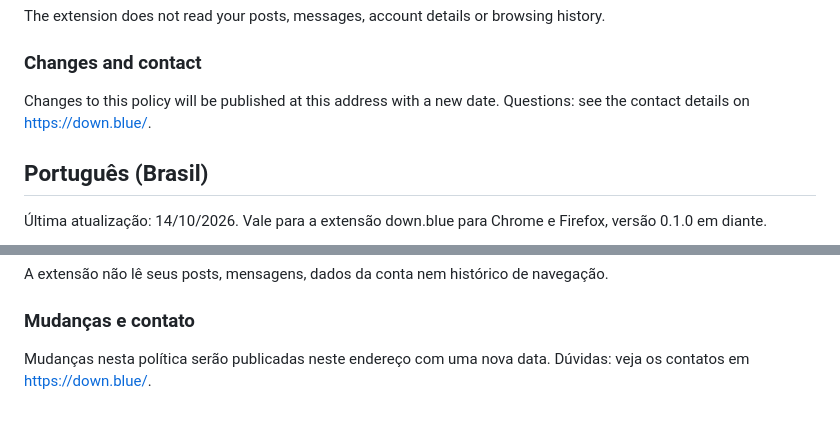
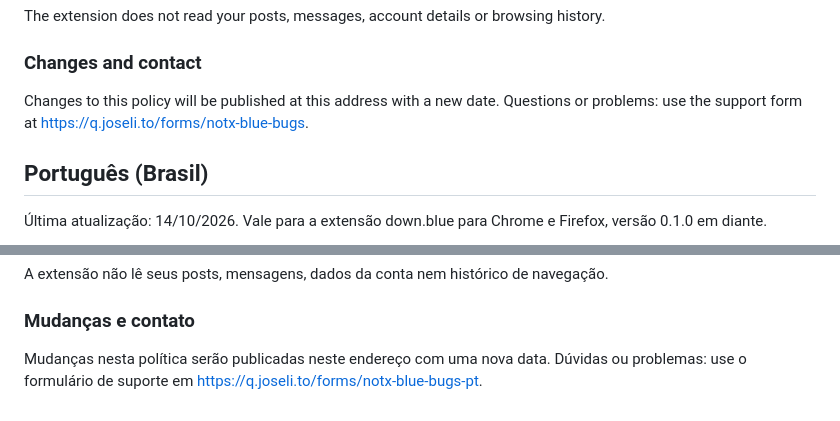
Before and after one commit to breakzplatform/down.blue-extension, a Markdown page: docs/store/privacy.md, 2 parts joined by grey strips. Drawn GitHub-style.

```diff
--- a/docs/store/privacy.md
+++ b/docs/store/privacy.md
@@ -49,7 +49,8 @@ history.
 ### Changes and contact
 
 Changes to this policy will be published at this address with a new date.
-Questions: see the contact details on https://down.blue/.
+Questions or problems: use the support form at
+https://q.joseli.to/forms/notx-blue-bugs.
 
 ## Português (Brasil)
 
@@ -98,4 +99,5 @@ navegação.
 ### Mudanças e contato
 
 Mudanças nesta política serão publicadas neste endereço com uma nova data.
-Dúvidas: veja os contatos em https://down.blue/.
+Dúvidas ou problemas: use o formulário de suporte em
+https://q.joseli.to/forms/notx-blue-bugs-pt.
```
Also changed, not shown: docs/store/README.md (+2 -1 lines), docs/store/SUBMISSION.md (+2 -2 lines).
